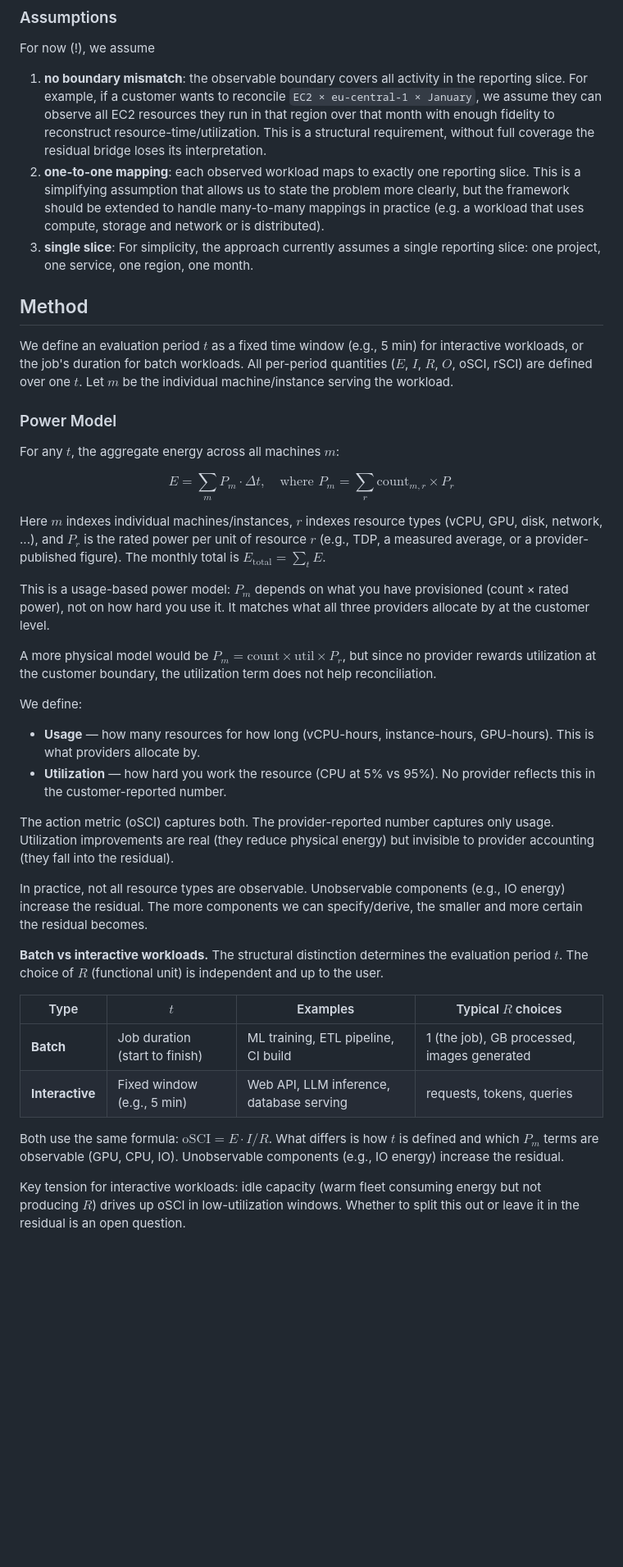
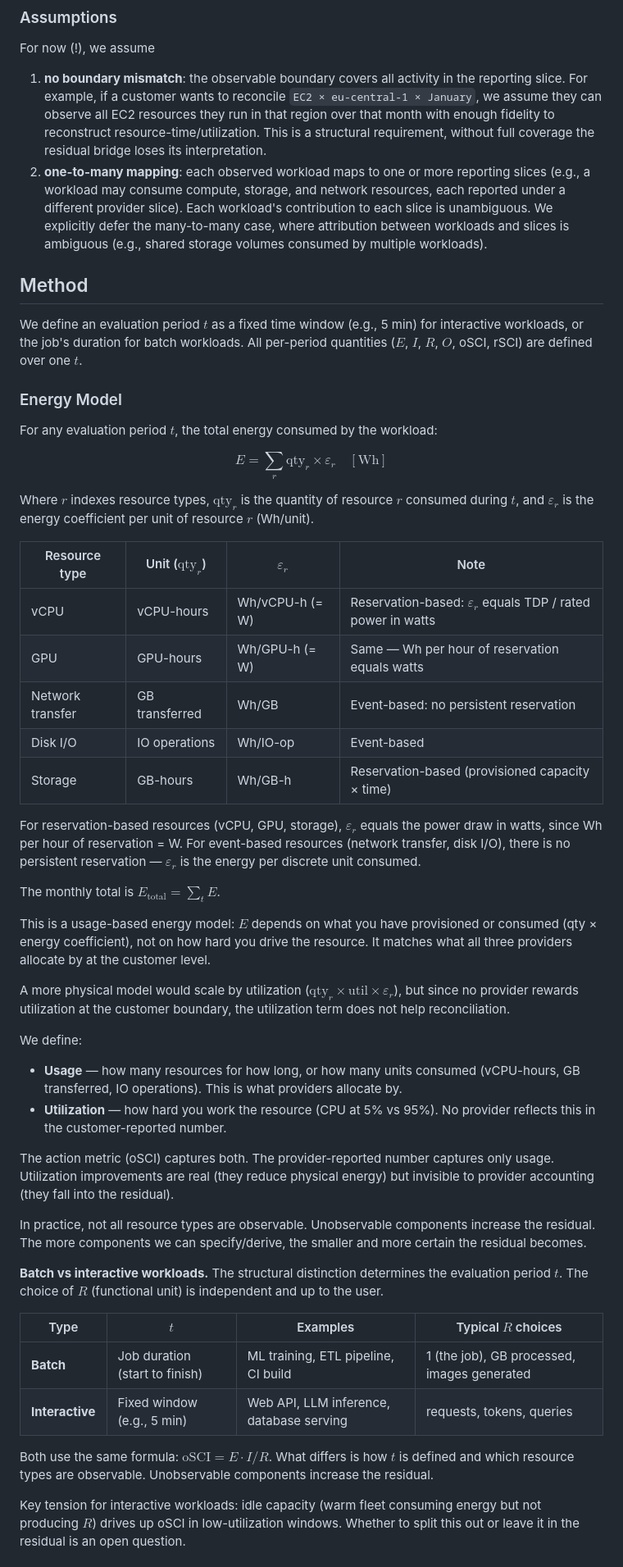
Before and after one commit to birnbaum/accounting, a Markdown page: README.md, the part around one of its changes. Shown at 82% size. Rendered like a GitHub page; blank space fills up the shorter version.

```diff
--- a/README.md
+++ b/README.md
@@ -99,35 +99,45 @@ For now (!), we assume
 1. **no boundary mismatch**: the observable boundary covers all activity in the reporting slice.
   For example, if a customer wants to reconcile `EC2 × eu-central-1 × January`, we assume they can observe all EC2 resources they run in that region over that month with enough fidelity to reconstruct resource-time/utilization.
   This is a structural requirement, without full coverage the residual bridge loses its interpretation.
-2. **one-to-one mapping**: each observed workload maps to exactly one reporting slice. This is a simplifying assumption that allows us to state the problem more clearly, but the framework should be extended to handle many-to-many mappings in practice (e.g. a workload that uses compute, storage and network or is distributed).
-3. **single slice**: For simplicity, the approach currently assumes a single reporting slice: one project, one service, one region, one month.
+2. **one-to-many mapping**: each observed workload maps to one or more reporting slices (e.g., a workload may consume compute, storage, and network resources, each reported under a different provider slice). Each workload's contribution to each slice is unambiguous. We explicitly defer the many-to-many case, where attribution between workloads and slices is ambiguous (e.g., shared storage volumes consumed by multiple workloads).
 
 
 ## Method
 
 We define an evaluation period $`t`$ as a fixed time window (e.g., 5 min) for interactive workloads, or the job's duration for batch workloads. All per-period quantities ($`E`$, $`I`$, $`R`$, $`O`$, oSCI, rSCI) are defined over one $`t`$.
-Let $`m`$ be the individual machine/instance serving the workload.
 
-### Power Model
+### Energy Model
 
-For any $`t`$, the aggregate energy across all machines $`m`$:
+For any evaluation period $`t`$, the total energy consumed by the workload:
 
-$$E = \sum_m P_m \cdot \Delta t, \quad \text{where } P_m = \sum_r \text{count}_{m,r} \times P_r$$
+$$E = \sum_r \text{qty}_r \times \varepsilon_r \quad [\text{Wh}]$$
 
-Here $`m`$ indexes individual machines/instances, $`r`$ indexes resource types (vCPU, GPU, disk, network, ...), and $`P_r`$ is the rated power per unit of resource $`r`$ (e.g., TDP, a measured average, or a provider-published figure). The monthly total is $`E_\text{total} = \sum_t E`$.
+Where $`r`$ indexes resource types, $`\text{qty}_r`$ is the quantity of resource $`r`$ consumed during $`t`$, and $`\varepsilon_r`$ is the energy coefficient per unit of resource $`r`$ (Wh/unit).
 
-This is a usage-based power model: $`P_m`$ depends on what you have provisioned (count × rated power), not on how hard you use it. It matches what all three providers allocate by at the customer level.
+| Resource type | Unit ($`\text{qty}_r`$) | $`\varepsilon_r`$ | Note |
+|---|---|---|---|
+| vCPU | vCPU-hours | Wh/vCPU-h (= W) | Reservation-based: $`\varepsilon_r`$ equals TDP / rated power in watts |
+| GPU | GPU-hours | Wh/GPU-h (= W) | Same — Wh per hour of reservation equals watts |
+| Network transfer | GB transferred | Wh/GB | Event-based: no persistent reservation |
+| Disk I/O | IO operations | Wh/IO-op | Event-based |
+| Storage | GB-hours | Wh/GB-h | Reservation-based (provisioned capacity × time) |
 
-A more physical model would be $`P_m = \text{count} \times \text{util} \times P_r`$, but since no provider rewards utilization at the customer boundary, the utilization term does not help reconciliation.
+For reservation-based resources (vCPU, GPU, storage), $`\varepsilon_r`$ equals the power draw in watts, since Wh per hour of reservation = W. For event-based resources (network transfer, disk I/O), there is no persistent reservation — $`\varepsilon_r`$ is the energy per discrete unit consumed.
+
+The monthly total is $`E_\text{total} = \sum_t E`$.
+
+This is a usage-based energy model: $`E`$ depends on what you have provisioned or consumed (qty × energy coefficient), not on how hard you drive the resource. It matches what all three providers allocate by at the customer level.
+
+A more physical model would scale by utilization ($`\text{qty}_r \times \text{util} \times \varepsilon_r`$), but since no provider rewards utilization at the customer boundary, the utilization term does not help reconciliation.
 
 We define:
-- **Usage** — how many resources for how long (vCPU-hours, instance-hours, GPU-hours). This is what providers allocate by.
+- **Usage** — how many resources for how long, or how many units consumed (vCPU-hours, GB transferred, IO operations). This is what providers allocate by.
 - **Utilization** — how hard you work the resource (CPU at 5% vs 95%). No provider reflects this in the customer-reported number.
 
 The action metric (oSCI) captures both. The provider-reported number captures only usage. Utilization improvements are real (they reduce physical energy) but invisible to provider accounting (they fall into the residual).
 
 In practice, not all resource types are observable.
-Unobservable components (e.g., IO energy) increase the residual.
+Unobservable components increase the residual.
 The more components we can specify/derive, the smaller and more certain the residual becomes.
 
 **Batch vs interactive workloads.** The structural distinction determines the evaluation period $`t`$. The choice of $`R`$ (functional unit) is independent and up to the user.
@@ -137,7 +147,7 @@ The more components we can specify/derive, the smaller and more certain the resi
 | **Batch** | Job duration (start to finish) | ML training, ETL pipeline, CI build | 1 (the job), GB processed, images generated |
 | **Interactive** | Fixed window (e.g., 5 min) | Web API, LLM inference, database serving | requests, tokens, queries |
 
-Both use the same formula: $`\text{oSCI} = E \cdot I / R`$. What differs is how $`t`$ is defined and which $`P_m`$ terms are observable (GPU, CPU, IO). Unobservable components (e.g., IO energy) increase the residual.
+Both use the same formula: $`\text{oSCI} = E \cdot I / R`$. What differs is how $`t`$ is defined and which resource types are observable. Unobservable components increase the residual.
 
 Key tension for interactive workloads: idle capacity (warm fleet consuming energy but not producing $`R`$) drives up oSCI in low-utilization windows. Whether to split this out or leave it in the residual is an open question.
 
```
Also changed, not shown: other parts of README.md (+30 -23 lines).
